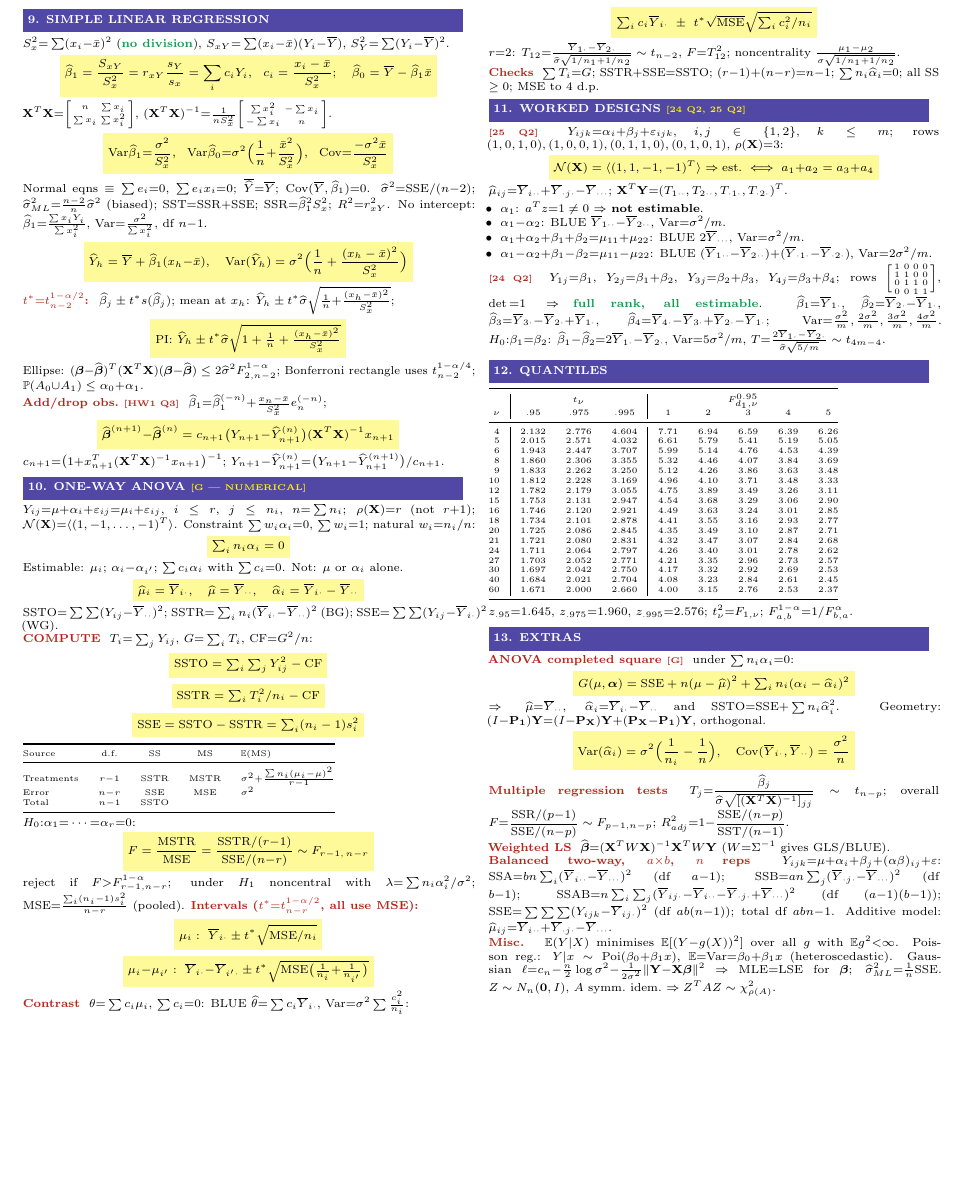
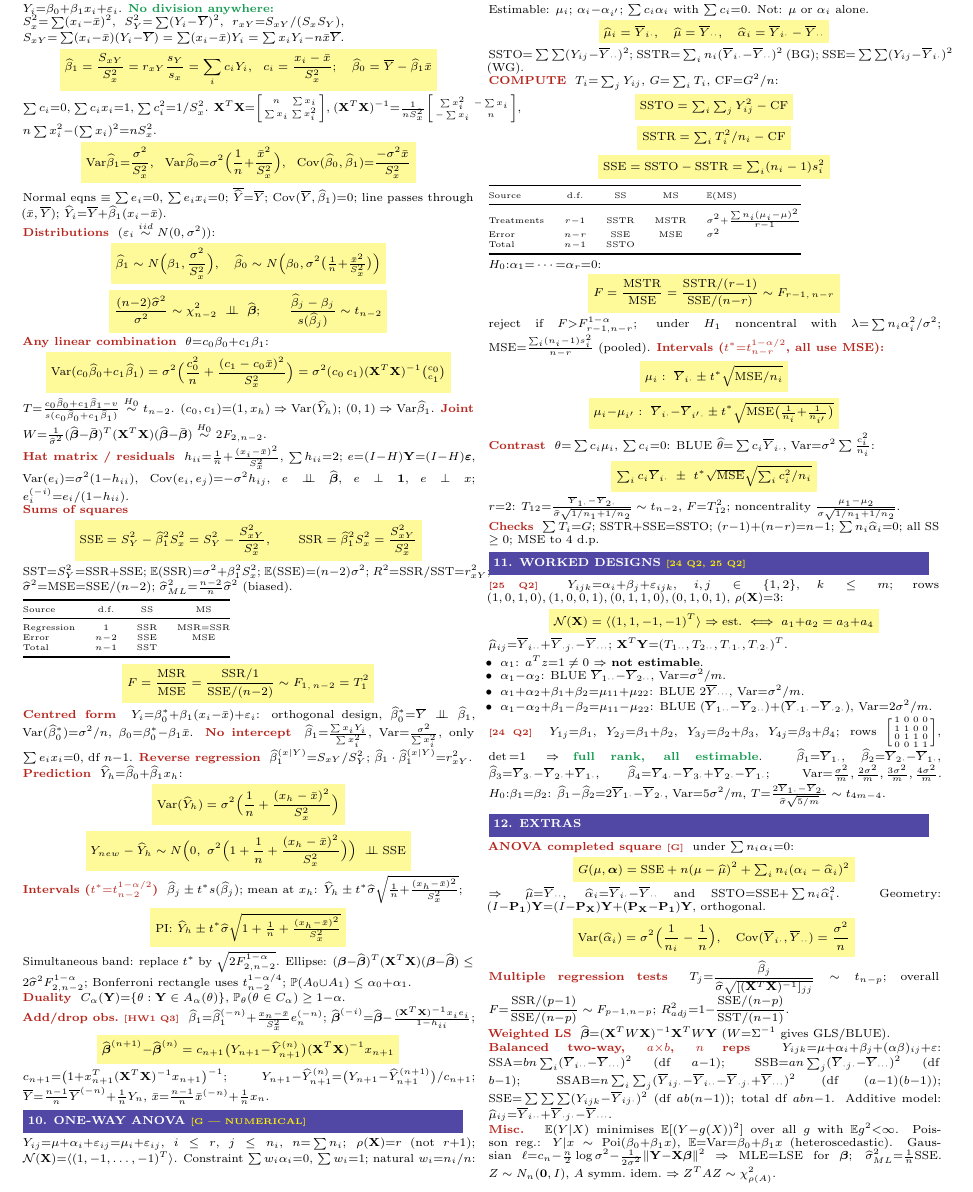
Before and after one commit to GitLearner694/isi-sem5, a LaTeX document (01 Linear Statistical Models/Study Material/LSM_Cheat_Sheet.tex): part of page 2 of 2, cut so that both start at the same text, the shorter picture padded with empty space. Compiled offline with pdfLaTeX.

Commit message:
LSM: drop quantile tables, expand the SLR section
Removed section 12 (t/F quantiles) and used the space to roughly double the
SLR block: sampling distributions of both coefficients, the pivotal t, the
general linear-combination variance with its compact closed form, the joint
2F Wald statistic, SLR hat-matrix diagonal and residual variances/covariances,
the deleted residual, computational SSE/SSR, E(SSR), the SLR ANOVA table with
F = T^2, the centred (orthogonal) parametrisation, reverse regression, the
prediction-error distribution, the simultaneous band, testing/CI duality, and
the leave-one-out coefficient update.

Also fixed two column overflows caused by {=} being an Ord atom (no line break
possible after it) and by a tabular being set inline into an unterminated
paragraph.

Co-Authored-By: Claude Opus 5 <noreply@anthropic.com>

```diff
--- a/01 Linear Statistical Models/Study Material/LSM_Cheat_Sheet.tex
+++ b/01 Linear Statistical Models/Study Material/LSM_Cheat_Sheet.tex
@@ -160,20 +160,55 @@ $S_{zz}{=}\sum_i\sum_j(z_{ij}{-}\bar z_{i\cdot})^2$, and $S_{zw},S_{ww},S_{zy},S
 \key{H_0{:}\beta_1{=}\beta_2{=}0:\ V=\frac{1}{\wh\sigma^2}\wh\bb^TM\wh\bb,\quad V/2\sim F_{2,\,n-r-2}}
 
 \sect{9. SIMPLE LINEAR REGRESSION}
-$S_x^2{=}\sum(x_i{-}\xb)^2$ (\hd{no division}), $S_{xY}{=}\sum(x_i{-}\xb)(Y_i{-}\Yb)$, $S_Y^2{=}\sum(Y_i{-}\Yb)^2$.
+$Y_i{=}\beta_0{+}\beta_1x_i{+}\varepsilon_i$. \hd{No division anywhere:}\\
+$S_x^2{=}\sum(x_i{-}\xb)^2$,\ \ $S_Y^2{=}\sum(Y_i{-}\Yb)^2$,\ \ $r_{xY}{=}S_{xY}/(S_xS_Y)$,\\
+$S_{xY}{=}\sum(x_i{-}\xb)(Y_i{-}\Yb)=\sum(x_i{-}\xb)Y_i=\sum x_iY_i{-}n\xb\Yb$.
 \key{\wh\beta_1=\frac{S_{xY}}{S_x^2}=r_{xY}\frac{s_Y}{s_x}=\sum_i c_iY_i,\ \ c_i=\frac{x_i-\xb}{S_x^2};\quad \wh\beta_0=\Yb-\wh\beta_1\xb}
-$\bX^T\bX{=}\begin{bsmallmatrix}n&\sum x_i\\\sum x_i&\sum x_i^2\end{bsmallmatrix}$, $(\bX^T\bX)^{-1}{=}\frac{1}{nS_x^2}\begin{bsmallmatrix}\sum x_i^2&-\sum x_i\\-\sum x_i&n\end{bsmallmatrix}$.
-\key{\Var\wh\beta_1{=}\frac{\sigma^2}{S_x^2},\ \ \Var\wh\beta_0{=}\sigma^2\Big(\frac1n{+}\frac{\xb^2}{S_x^2}\Big),\ \ \Cov{=}\frac{-\sigma^2\xb}{S_x^2}}
-Normal eqns $\equiv\sum e_i{=}0$, $\sum e_ix_i{=}0$; $\overline{\wh Y}{=}\Yb$; $\Cov(\Yb,\wh\beta_1){=}0$.
-$\wh\sigma^2{=}\SSE/(n{-}2)$; $\wh\sigma^2_{ML}{=}\frac{n-2}{n}\wh\sigma^2$ (biased); $\mathrm{SST}{=}\mathrm{SSR}{+}\SSE$; $\mathrm{SSR}{=}\wh\beta_1^2S_x^2$; $R^2{=}r_{xY}^2$.
-No intercept: $\wh\beta_1{=}\frac{\sum x_iY_i}{\sum x_i^2}$, $\Var{=}\frac{\sigma^2}{\sum x_i^2}$, df $n{-}1$.
-\key{\wh Y_h=\Yb+\wh\beta_1(x_h{-}\xb),\quad\Var(\wh Y_h)=\sigma^2\Big(\frac1n+\frac{(x_h-\xb)^2}{S_x^2}\Big)}
-\ssec{$t^\ast{=}t^{1-\alpha/2}_{n-2}$:} $\wh\beta_j\pm t^\ast s(\wh\beta_j)$; mean at $x_h$: $\wh Y_h\pm t^\ast\wh\sigma\sqrt{\frac1n{+}\frac{(x_h-\xb)^2}{S_x^2}}$;
+$\sum c_i{=}0$, $\sum c_ix_i{=}1$, $\sum c_i^2{=}1/S_x^2$.
+$\bX^T\bX{=}\begin{bsmallmatrix}n&\sum x_i\\\sum x_i&\sum x_i^2\end{bsmallmatrix}$, $(\bX^T\bX)^{-1}{=}\frac{1}{nS_x^2}\begin{bsmallmatrix}\sum x_i^2&-\sum x_i\\-\sum x_i&n\end{bsmallmatrix}$, $n\sum x_i^2{-}(\sum x_i)^2{=}nS_x^2$.
+\key{\Var\wh\beta_1{=}\frac{\sigma^2}{S_x^2},\ \ \Var\wh\beta_0{=}\sigma^2\Big(\frac1n{+}\frac{\xb^2}{S_x^2}\Big),\ \ \Cov(\wh\beta_0,\wh\beta_1){=}\frac{-\sigma^2\xb}{S_x^2}}
+Normal eqns $\equiv\sum e_i{=}0$, $\sum e_ix_i{=}0$; $\overline{\wh Y}{=}\Yb$; $\Cov(\Yb,\wh\beta_1){=}0$; line passes through $(\xb,\Yb)$; $\wh Y_i{=}\Yb{+}\wh\beta_1(x_i{-}\xb)$.\\
+\ssec{Distributions} ($\varepsilon_i\overset{iid}{\sim}N(0,\sigma^2)$):
+\key{\wh\beta_1\sim N\Big(\beta_1,\frac{\sigma^2}{S_x^2}\Big),\quad \wh\beta_0\sim N\Big(\beta_0,\sigma^2\big(\tfrac1n{+}\tfrac{\xb^2}{S_x^2}\big)\Big)}
+\key{\frac{(n{-}2)\wh\sigma^2}{\sigma^2}\sim\chi^2_{n-2}\ \ind\ \wh\bb;\qquad \frac{\wh\beta_j-\beta_j}{s(\wh\beta_j)}\sim t_{n-2}}
+\ssec{Any linear combination} $\theta{=}c_0\beta_0{+}c_1\beta_1$:
+\key{\Var(c_0\wh\beta_0{+}c_1\wh\beta_1)=\sigma^2\Big(\frac{c_0^2}{n}+\frac{(c_1-c_0\xb)^2}{S_x^2}\Big)=\sigma^2(c_0\,c_1)(\bX^T\bX)^{-1}\tbinom{c_0}{c_1}}
+$T{=}\frac{c_0\wh\beta_0+c_1\wh\beta_1-v}{s(c_0\wh\beta_0+c_1\wh\beta_1)}\overset{H_0}{\sim}t_{n-2}$. $(c_0,c_1){=}(1,x_h)\Rightarrow\Var(\wh Y_h)$; $(0,1)\Rightarrow\Var\wh\beta_1$.
+\ssec{Joint} $W{=}\frac{1}{\wh\sigma^2}(\wh\bb{-}\bar\bb)^T(\bX^T\bX)(\wh\bb{-}\bar\bb)\overset{H_0}{\sim}2F_{2,n-2}$.\\
+\ssec{Hat matrix / residuals} $h_{ii}{=}\frac1n{+}\frac{(x_i-\xb)^2}{S_x^2}$, $\sum h_{ii}{=}2$;
+$e{=}(I{-}H)\bY{=}(I{-}H)\bep$, $\Var(e_i){=}\sigma^2(1{-}h_{ii})$, $\Cov(e_i,e_j){=}{-}\sigma^2h_{ij}$, $e\ind\wh\bb$, $e\perp\one$, $e\perp x$; $e_i^{(-i)}{=}e_i/(1{-}h_{ii})$.\\
+\ssec{Sums of squares}
+\key{\SSE=S_Y^2-\wh\beta_1^2S_x^2=S_Y^2-\frac{S_{xY}^2}{S_x^2},\qquad \mathrm{SSR}=\wh\beta_1^2S_x^2=\frac{S_{xY}^2}{S_x^2}}
+$\mathrm{SST}{=}S_Y^2{=}\mathrm{SSR}{+}\SSE$; $\E(\mathrm{SSR}){=}\sigma^2{+}\beta_1^2S_x^2$; $\E(\SSE){=}(n{-}2)\sigma^2$;
+$R^2{=}\mathrm{SSR}/\mathrm{SST}{=}r_{xY}^2$; $\wh\sigma^2{=}\MSE{=}\SSE/(n{-}2)$; $\wh\sigma^2_{ML}{=}\frac{n-2}{n}\wh\sigma^2$ (biased).
+
+\nopagebreak\vspace{1pt}
+{\tiny\noindent\begin{tabular}{@{}lccc@{}}
+\toprule
+Source&d.f.&SS&MS\\
+\midrule
+Regression&$1$&SSR&MSR${=}$SSR\\
+Error&$n{-}2$&SSE&MSE\\
+Total&$n{-}1$&SST&\\
+\bottomrule
+\end{tabular}}\vspace{1.5pt}
+
+\key{F=\frac{\mathrm{MSR}}{\MSE}=\frac{\mathrm{SSR}/1}{\SSE/(n{-}2)}\sim F_{1,\,n-2}=T_1^2}
+\ssec{Centred form} $Y_i{=}\beta_0^*{+}\beta_1(x_i{-}\xb){+}\varepsilon_i$: orthogonal design, $\wh\beta_0^*{=}\Yb\ind\wh\beta_1$, $\Var(\wh\beta_0^*){=}\sigma^2/n$, $\beta_0{=}\beta_0^*{-}\beta_1\xb$.
+\ssec{No intercept} $\wh\beta_1{=}\frac{\sum x_iY_i}{\sum x_i^2}$, $\Var{=}\frac{\sigma^2}{\sum x_i^2}$, only $\sum e_ix_i{=}0$, df $n{-}1$.
+\ssec{Reverse regression} $\wh\beta_1^{(x|Y)}{=}S_{xY}/S_Y^2$; $\wh\beta_1\cdot\wh\beta_1^{(x|Y)}{=}r_{xY}^2$.\\
+\ssec{Prediction} $\wh Y_h{=}\wh\beta_0{+}\wh\beta_1x_h$:
+\key{\Var(\wh Y_h)=\sigma^2\Big(\frac1n+\frac{(x_h-\xb)^2}{S_x^2}\Big)}
+\key{Y_{new}-\wh Y_h\sim N\Big(0,\ \sigma^2\Big(1+\frac1n+\frac{(x_h-\xb)^2}{S_x^2}\Big)\Big)\ \ind\SSE}
+\ssec{Intervals ($t^\ast{=}t^{1-\alpha/2}_{n-2}$)} $\wh\beta_j\pm t^\ast s(\wh\beta_j)$; mean at $x_h$: $\wh Y_h\pm t^\ast\wh\sigma\sqrt{\frac1n{+}\frac{(x_h-\xb)^2}{S_x^2}}$;
 \key{\text{PI: }\wh Y_h\pm t^\ast\wh\sigma\sqrt{1+\tfrac1n+\tfrac{(x_h-\xb)^2}{S_x^2}}}
+Simultaneous band: replace $t^\ast$ by $\sqrt{2F^{1-\alpha}_{2,n-2}}$.
 Ellipse: $(\bb{-}\wh\bb)^T(\bX^T\bX)(\bb{-}\wh\bb)\le2\wh\sigma^2F^{1-\alpha}_{2,n-2}$; Bonferroni rectangle uses $t^{1-\alpha/4}_{n-2}$; $\Prob(A_0{\cup}A_1)\le\alpha_0{+}\alpha_1$.\\
-\ssec{Add/drop obs.\ \pyq{HW1 Q3}} $\wh\beta_1{=}\wh\beta_1^{(-n)}{+}\frac{x_n-\xb}{S_x^2}e_n^{(-n)}$;
+\ssec{Duality} $C_\alpha(\bY){=}\{\theta:\bY\in A_\alpha(\theta)\}$, $\Prob_\theta(\theta\in C_\alpha)\ge1{-}\alpha$.\\
+\ssec{Add/drop obs.\ \pyq{HW1 Q3}} $\wh\beta_1{=}\wh\beta_1^{(-n)}{+}\frac{x_n-\xb}{S_x^2}e_n^{(-n)}$; $\wh\bb^{(-i)}{=}\wh\bb{-}\frac{(\bX^T\bX)^{-1}x_ie_i}{1-h_{ii}}$;
 \key{\wh\bb^{(n+1)}{-}\wh\bb^{(n)}=c_{n+1}\big(Y_{n+1}{-}\wh Y^{(n)}_{n+1}\big)(\bX^T\bX)^{-1}x_{n+1}}
-$c_{n+1}{=}\big(1{+}x_{n+1}^T(\bX^T\bX)^{-1}x_{n+1}\big)^{-1}$; $Y_{n+1}{-}\wh Y^{(n)}_{n+1}{=}\big(Y_{n+1}{-}\wh Y^{(n+1)}_{n+1}\big)/c_{n+1}$.
+$c_{n+1}{=}\big(1{+}x_{n+1}^T(\bX^T\bX)^{-1}x_{n+1}\big)^{-1}$; $Y_{n+1}{-}\wh Y^{(n)}_{n+1}{=}\big(Y_{n+1}{-}\wh Y^{(n+1)}_{n+1}\big)/c_{n+1}$;
+$\Yb{=}\frac{n-1}{n}\Yb^{(-n)}{+}\frac1nY_n$, $\xb{=}\frac{n-1}{n}\xb^{(-n)}{+}\frac1nx_n$.
 
 \sect{10. ONE-WAY ANOVA \pyq{G --- NUMERICAL}}
 $Y_{ij}{=}\mu{+}\alpha_i{+}\varepsilon_{ij}{=}\mu_i{+}\varepsilon_{ij}$, $i\le r$, $j\le n_i$, $n{=}\sum n_i$; $\rho(\bX){=}r$ (not $r{+}1$); $\Nsp(\bX){=}\langle(1,-1,\dots,-1)^T\rangle$.
@@ -222,35 +257,7 @@ $\wh\mu_{ij}{=}\Yb_{i\cdot\cdot}{+}\Yb_{\cdot j\cdot}{-}\Yb_{\cdots}$; $\bX^T\bY
 $\wh\beta_1{=}\Yb_{1\cdot}$, $\wh\beta_2{=}\Yb_{2\cdot}{-}\Yb_{1\cdot}$, $\wh\beta_3{=}\Yb_{3\cdot}{-}\Yb_{2\cdot}{+}\Yb_{1\cdot}$, $\wh\beta_4{=}\Yb_{4\cdot}{-}\Yb_{3\cdot}{+}\Yb_{2\cdot}{-}\Yb_{1\cdot}$; $\Var{=}\frac{\sigma^2}{m},\frac{2\sigma^2}{m},\frac{3\sigma^2}{m},\frac{4\sigma^2}{m}$.
 $H_0{:}\beta_1{=}\beta_2$: $\wh\beta_1{-}\wh\beta_2{=}2\Yb_{1\cdot}{-}\Yb_{2\cdot}$, $\Var{=}5\sigma^2/m$, $T{=}\frac{2\Yb_{1\cdot}-\Yb_{2\cdot}}{\wh\sigma\sqrt{5/m}}\sim t_{4m-4}$.
 
-\sect{12. QUANTILES}
-{\tiny\noindent\begin{tabular}{@{}r|ccc|ccccc@{}}
-\toprule
-&\multicolumn{3}{c|}{$t_\nu$}&\multicolumn{5}{c}{$F^{0.95}_{d_1,\nu}$}\\
-$\nu$&$.95$&$.975$&$.995$&$1$&$2$&$3$&$4$&$5$\\
-\midrule
-4&2.132&2.776&4.604&7.71&6.94&6.59&6.39&6.26\\
-5&2.015&2.571&4.032&6.61&5.79&5.41&5.19&5.05\\
-6&1.943&2.447&3.707&5.99&5.14&4.76&4.53&4.39\\
-8&1.860&2.306&3.355&5.32&4.46&4.07&3.84&3.69\\
-9&1.833&2.262&3.250&5.12&4.26&3.86&3.63&3.48\\
-10&1.812&2.228&3.169&4.96&4.10&3.71&3.48&3.33\\
-12&1.782&2.179&3.055&4.75&3.89&3.49&3.26&3.11\\
-15&1.753&2.131&2.947&4.54&3.68&3.29&3.06&2.90\\
-16&1.746&2.120&2.921&4.49&3.63&3.24&3.01&2.85\\
-18&1.734&2.101&2.878&4.41&3.55&3.16&2.93&2.77\\
-20&1.725&2.086&2.845&4.35&3.49&3.10&2.87&2.71\\
-21&1.721&2.080&2.831&4.32&3.47&3.07&2.84&2.68\\
-24&1.711&2.064&2.797&4.26&3.40&3.01&2.78&2.62\\
-27&1.703&2.052&2.771&4.21&3.35&2.96&2.73&2.57\\
-30&1.697&2.042&2.750&4.17&3.32&2.92&2.69&2.53\\
-40&1.684&2.021&2.704&4.08&3.23&2.84&2.61&2.45\\
-60&1.671&2.000&2.660&4.00&3.15&2.76&2.53&2.37\\
-\bottomrule
-\end{tabular}}\vspace{1pt}
-
-$z_{.95}{=}1.645$, $z_{.975}{=}1.960$, $z_{.995}{=}2.576$; $t^2_\nu{=}F_{1,\nu}$; $F^{1-\alpha}_{a,b}{=}1/F^{\alpha}_{b,a}$.
-
-\sect{13. EXTRAS}
+\sect{12. EXTRAS}
 \ssec{ANOVA completed square \pyq{G}} under $\sum n_i\alpha_i{=}0$:
 \key{G(\mu,\bal)=\SSE+n(\mu-\wh\mu)^2+\textstyle\sum_i n_i(\alpha_i-\wh\alpha_i)^2}
 $\Rightarrow\wh\mu{=}\Yb_{\cdot\cdot}$, $\wh\alpha_i{=}\Yb_{i\cdot}{-}\Yb_{\cdot\cdot}$ and $\mathrm{SSTO}{=}\SSE{+}\sum n_i\wh\alpha_i^2$.
```
Also changed, not shown: 01 Linear Statistical Models/Study Material/LSM_Cheat_Sheet.pdf.
